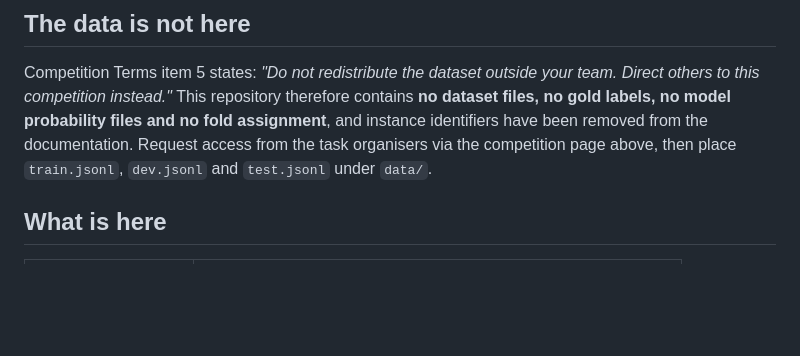
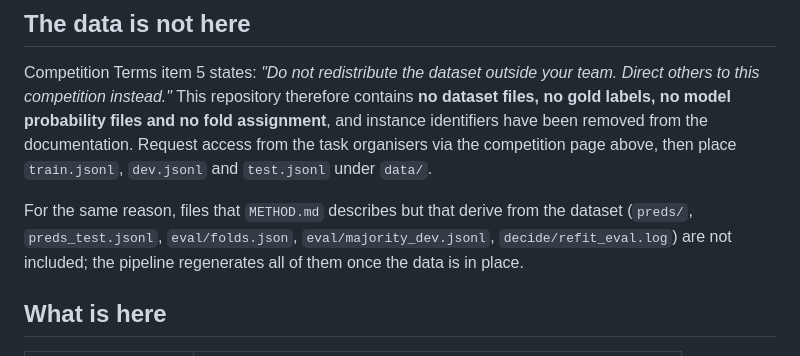
Before and after one commit to thylinao1/childsafeads, a Markdown page: README.md, the part around the change. Rendered like a GitHub page; blank space fills up the shorter version.

Commit message:
README: list the dataset-derived files excluded under the Terms

```diff
--- a/README.md
+++ b/README.md
@@ -16,6 +16,11 @@ others to this competition instead."* This repository therefore contains **no da
 gold labels, no model probability files and no fold assignment**, and instance identifiers have
 been removed from the documentation. Request access from the task organisers via the competition
 page above, then place `train.jsonl`, `dev.jsonl` and `test.jsonl` under `data/`.
+
+For the same reason, files that `METHOD.md` describes but that derive from the dataset
+(`preds/`, `preds_test.jsonl`, `eval/folds.json`, `eval/majority_dev.jsonl`,
+`decide/refit_eval.log`) are not included; the pipeline regenerates all of them once the data
+is in place.
 
 ## What is here
 
```
